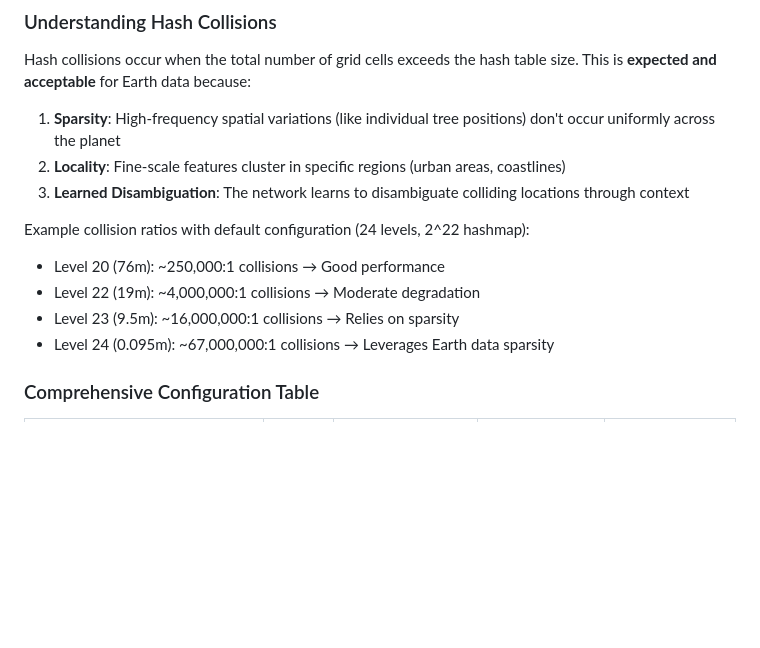
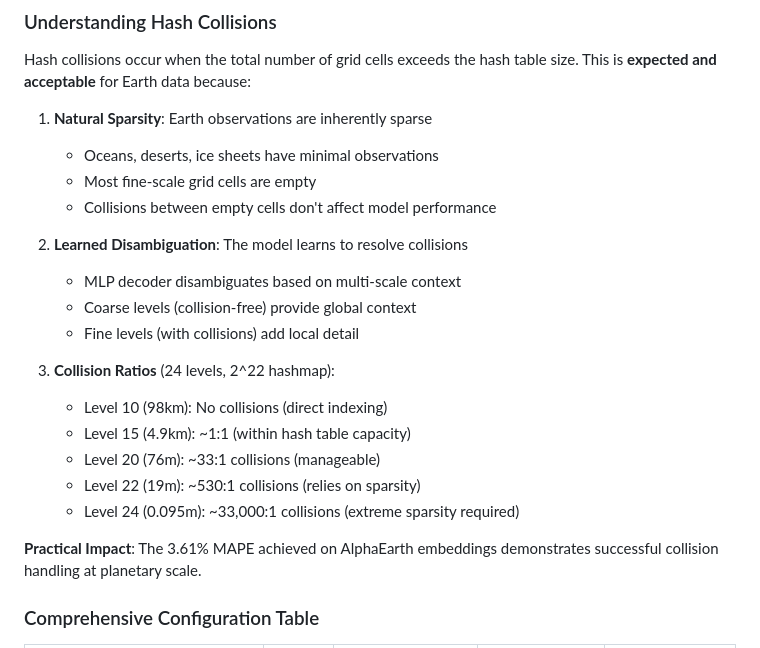
Before and after one commit to qhuang62/deepearth, a Markdown page: encoders/xyzt/README.md, the part around one of its changes. GitHub-like rendering; blank space fills up the shorter version.

```diff
--- a/encoders/xyzt/README.md
+++ b/encoders/xyzt/README.md
@@ -184,15 +184,24 @@ encoder = Earth4D(
 
 Hash collisions occur when the total number of grid cells exceeds the hash table size. This is **expected and acceptable** for Earth data because:
 
-1. **Sparsity**: High-frequency spatial variations (like individual tree positions) don't occur uniformly across the planet
-2. **Locality**: Fine-scale features cluster in specific regions (urban areas, coastlines)
-3. **Learned Disambiguation**: The network learns to disambiguate colliding locations through context
+1. **Natural Sparsity**: Earth observations are inherently sparse
+   - Oceans, deserts, ice sheets have minimal observations
+   - Most fine-scale grid cells are empty
+   - Collisions between empty cells don't affect model performance
 
-Example collision ratios with default configuration (24 levels, 2^22 hashmap):
-- Level 20 (76m): ~250,000:1 collisions → Good performance
-- Level 22 (19m): ~4,000,000:1 collisions → Moderate degradation
-- Level 23 (9.5m): ~16,000,000:1 collisions → Relies on sparsity
-- Level 24 (0.095m): ~67,000,000:1 collisions → Leverages Earth data sparsity
+2. **Learned Disambiguation**: The model learns to resolve collisions
+   - MLP decoder disambiguates based on multi-scale context
+   - Coarse levels (collision-free) provide global context
+   - Fine levels (with collisions) add local detail
+
+3. **Collision Ratios** (24 levels, 2^22 hashmap):
+   - Level 10 (98km): No collisions (direct indexing)
+   - Level 15 (4.9km): ~1:1 (within hash table capacity)
+   - Level 20 (76m): ~33:1 collisions (manageable)
+   - Level 22 (19m): ~530:1 collisions (relies on sparsity)
+   - Level 24 (0.095m): ~33,000:1 collisions (extreme sparsity required)
+
+**Practical Impact**: The 3.61% MAPE achieved on AlphaEarth embeddings demonstrates successful collision handling at planetary scale.
 
 ### Comprehensive Configuration Table
 
```
Also changed, not shown: other parts of encoders/xyzt/README.md (+66 -9 lines).
